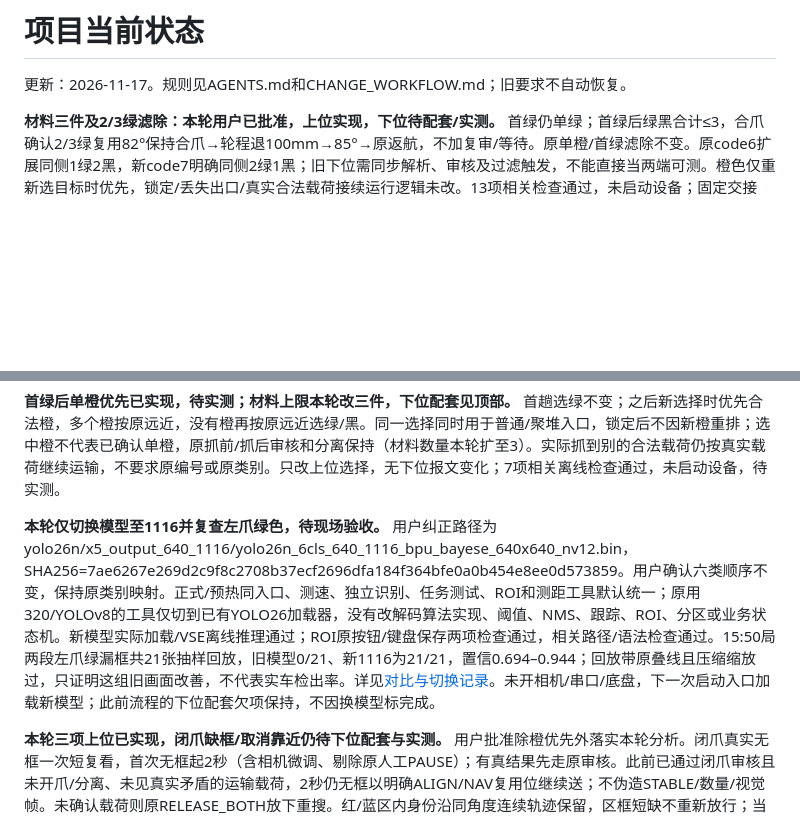
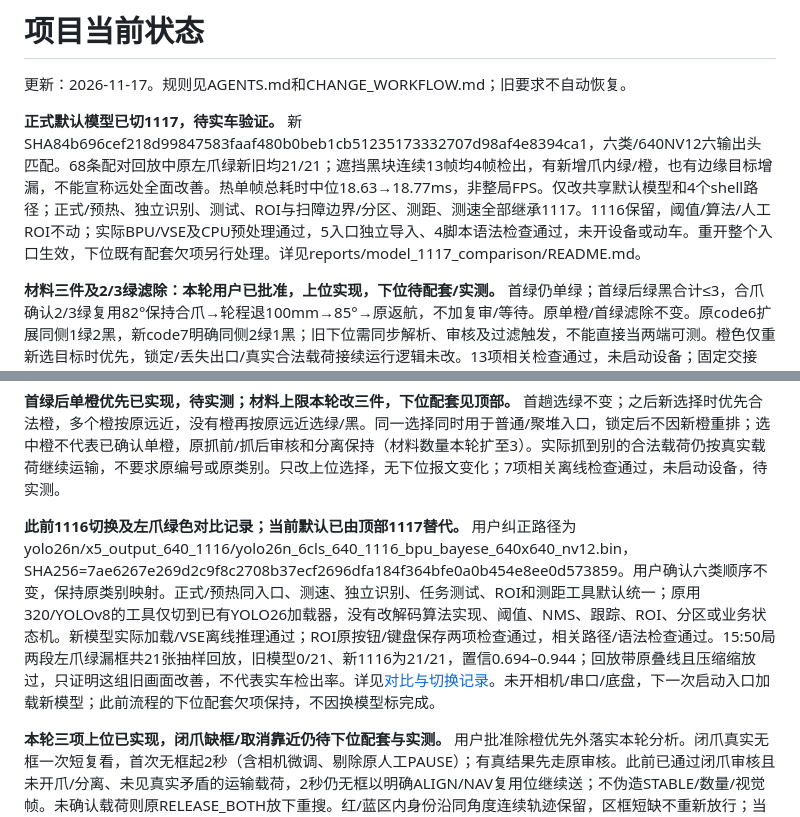
Before and after one commit to danmo-teng/shijue_fangan, a Markdown page: docs/PROJECT_STATUS.md, 2 parts joined by grey strips. Rendered like a GitHub page; blank space fills up the shorter version.

Commit message:
Switch all vision defaults to validated 1117 model and record paired replay results

```diff
--- a/docs/PROJECT_STATUS.md
+++ b/docs/PROJECT_STATUS.md
@@ -1,6 +1,8 @@
 # 项目当前状态
 
 更新：2026-11-17。规则见AGENTS.md和CHANGE_WORKFLOW.md；旧要求不自动恢复。
+
+**正式默认模型已切1117，待实车验证。** 新SHA84b696cef218d99847583faaf480b0beb1cb51235173332707d98af4e8394ca1，六类/640NV12六输出头匹配。68条配对回放中原左爪绿新旧均21/21；遮挡黑块连续13帧均4帧检出，有新增爪内绿/橙，也有边缘目标增漏，不能宣称远处全面改善。热单帧总耗时中位18.63→18.77ms，非整局FPS。仅改共享默认模型和4个shell路径；正式/预热、独立识别、测试、ROI与扫障边界/分区、测距、测速全部继承1117。1116保留，阈值/算法/人工ROI不动；实际BPU/VSE及CPU预处理通过，5入口独立导入、4脚本语法检查通过，未开设备或动车。重开整个入口生效，下位既有配套欠项另行处理。详见reports/model_1117_comparison/README.md。
 
 **材料三件及2/3绿滤除：本轮用户已批准，上位实现，下位待配套/实测。** 首绿仍单绿；首绿后绿黑合计≤3，合爪确认2/3绿复用82°保持合爪→轮程退100mm→85°→原返航，不加复审/等待。原单橙/首绿滤除不变。原code6扩展同侧1绿2黑，新code7明确同侧2绿1黑；旧下位需同步解析、审核及过滤触发，不能直接当两端可测。橙色仅重新选目标时优先，锁定/丢失出口/真实合法载荷接续运行逻辑未改。13项相关检查通过，未启动设备；固定交接MATCH-THREE-MATERIAL-FILTER-20261117。
 
@@ -22,7 +24,7 @@
 
 **首绿后单橙优先已实现，待实测；材料上限本轮改三件，下位配套见顶部。** 首趟选绿不变；之后新选择时优先合法橙，多个橙按原远近，没有橙再按原远近选绿/黑。同一选择同时用于普通/聚堆入口，锁定后不因新橙重排；选中橙不代表已确认单橙，原抓前/抓后审核和分离保持（材料数量本轮扩至3）。实际抓到别的合法载荷仍按真实载荷继续运输，不要求原编号或原类别。只改上位选择，无下位报文变化；7项相关离线检查通过，未启动设备，待实测。
 
-**本轮仅切换模型至1116并复查左爪绿色，待现场验收。** 用户纠正路径为yolo26n/x5_output_640_1116/yolo26n_6cls_640_1116_bpu_bayese_640x640_nv12.bin，SHA256=7ae6267e269d2c9f8c2708b37ecf2696dfa184f364bfe0a0b454e8ee0d573859。用户确认六类顺序不变，保持原类别映射。正式/预热同入口、测速、独立识别、任务测试、ROI和测距工具默认统一；原用320/YOLOv8的工具仅切到已有YOLO26加载器，没有改解码算法实现、阈值、NMS、跟踪、ROI、分区或业务状态机。新模型实际加载/VSE离线推理通过；ROI原按钮/键盘保存两项检查通过，相关路径/语法检查通过。15:50局两段左爪绿漏框共21张抽样回放，旧模型0/21、新1116为21/21，置信0.694–0.944；回放带原叠线且压缩缩放过，只证明这组旧画面改善，不代表实车检出率。详见[对比与切换记录](reports/model_1116_left_claw/README.md)。未开相机/串口/底盘，下一次启动入口加载新模型；此前流程的下位配套欠项保持，不因换模型标完成。
+**此前1116切换及左爪绿色对比记录；当前默认已由顶部1117替代。** 用户纠正路径为yolo26n/x5_output_640_1116/yolo26n_6cls_640_1116_bpu_bayese_640x640_nv12.bin，SHA256=7ae6267e269d2c9f8c2708b37ecf2696dfa184f364bfe0a0b454e8ee0d573859。用户确认六类顺序不变，保持原类别映射。正式/预热同入口、测速、独立识别、任务测试、ROI和测距工具默认统一；原用320/YOLOv8的工具仅切到已有YOLO26加载器，没有改解码算法实现、阈值、NMS、跟踪、ROI、分区或业务状态机。新模型实际加载/VSE离线推理通过；ROI原按钮/键盘保存两项检查通过，相关路径/语法检查通过。15:50局两段左爪绿漏框共21张抽样回放，旧模型0/21、新1116为21/21，置信0.694–0.944；回放带原叠线且压缩缩放过，只证明这组旧画面改善，不代表实车检出率。详见[对比与切换记录](reports/model_1116_left_claw/README.md)。未开相机/串口/底盘，下一次启动入口加载新模型；此前流程的下位配套欠项保持，不因换模型标完成。
 
 **本轮三项上位已实现，闭爪缺框/取消靠近仍待下位配套与实测。** 用户批准除橙优先外落实本轮分析。闭爪真实无框一次短复看，首次无框起2秒（含相机微调、剔除原人工PAUSE）；有真结果先走原审核。此前已通过闭爪审核且未开爪/分离、未见真实矛盾的运输载荷，2秒仍无框以明确ALIGN/NAV复用位继续送；不伪造STABLE/数量/视觉帧。未确认载荷则原RELEASE_BOTH放下重搜。红/蓝区内身份沿同角度连续轨迹保留，区框短缺不重新放行；当前已追目标入区判定优先于旧有限前进重发，明确RELEASE_BOTH取消后等实际恢复。观察点改X±.40m，两点80cm直线循环、送完直返来源点及进攻150mm转尾倒车保持。相关状态机、真实runner入口及协议必要检查已通过，部署仍待下位回执；详细接口与必要检查见[CROSS_REPO_REQUESTS](CROSS_REPO_REQUESTS.md)。
 
```
Also changed, not shown: docs/PROJECT_TODO.md (+1 -1 lines), docs/reports/model_1117_comparison/sample_023.jpg (added), docs/reports/model_1117_comparison/sample_039.jpg (added), docs/reports/model_1117_comparison/sample_053.jpg (added), docs/reports/model_1117_comparison/sample_062.jpg (added), 12 other files.
